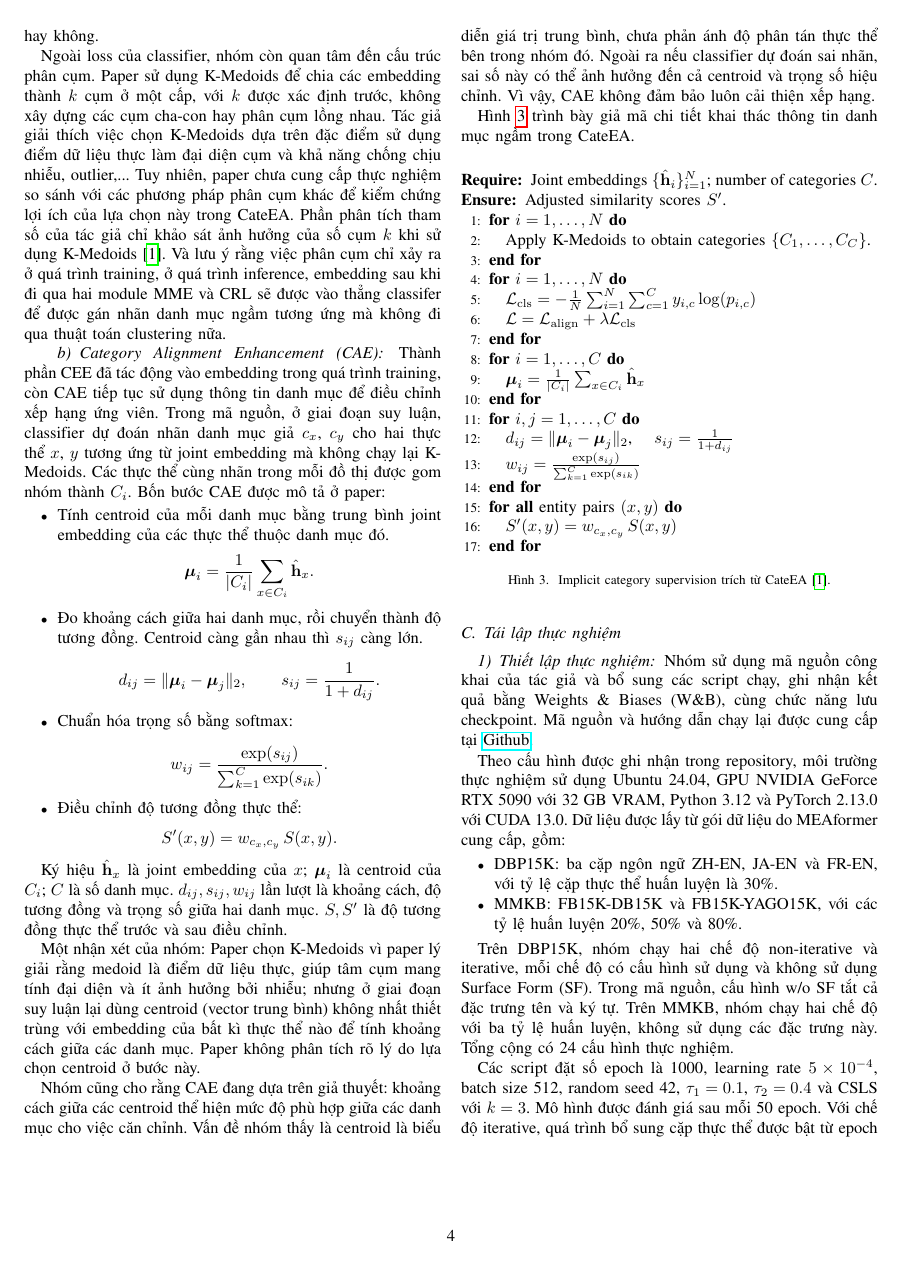
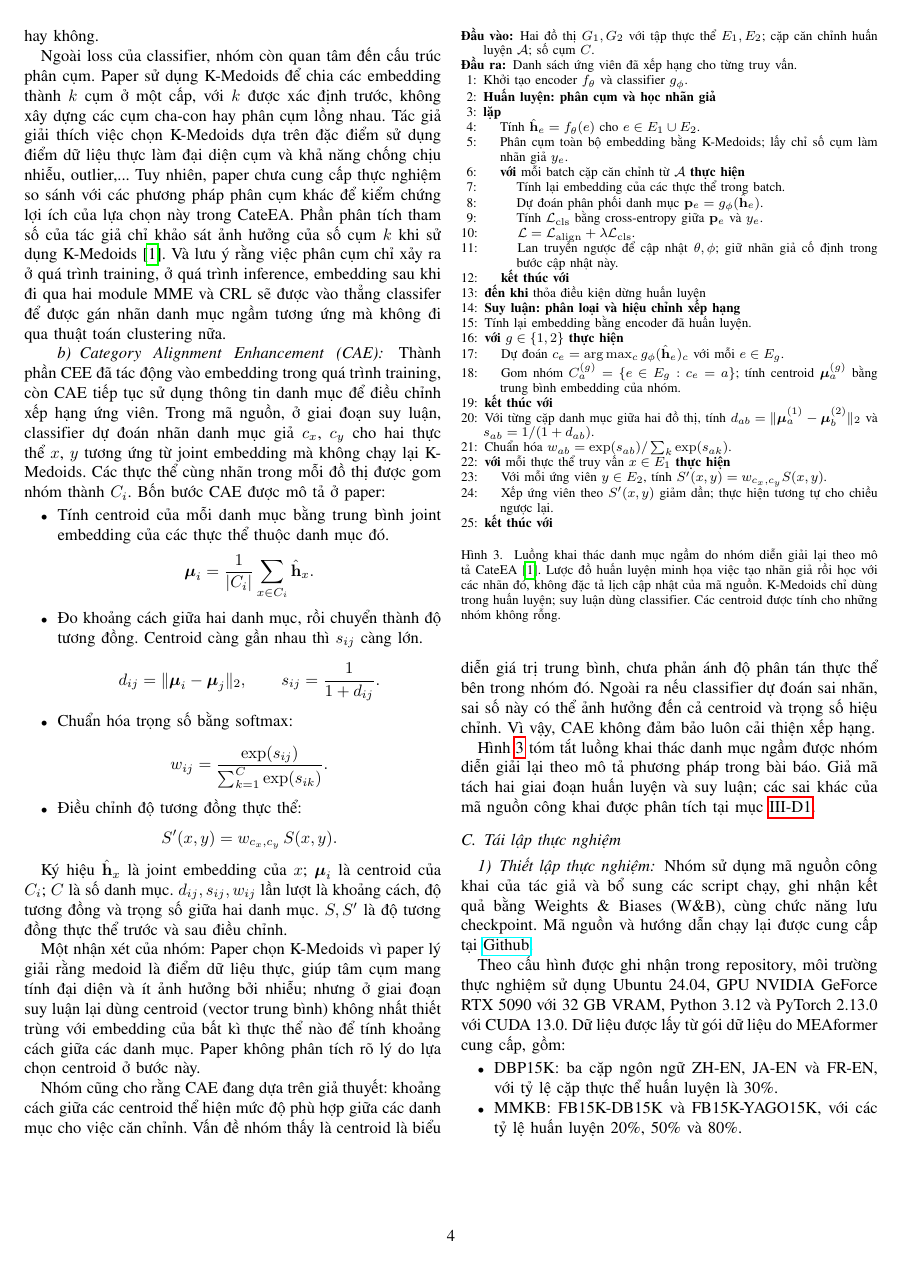
Before and after one commit to keiranoluv/25C15039-25C15062, a LaTeX paper (main.tex, which reads sections/03.tex): page 4 of 14. Compiled offline with pdfLaTeX; a missing font is replaced by an installed copy or a similar font; a LaTeX package or settings file that is missing is left out.

Commit message:
Rewrite CateEA pseudocode to clarify training and inference

```diff
--- a/sections/03.tex
+++ b/sections/03.tex
@@ -164,53 +164,70 @@ Một nhận xét của nhóm: Paper chọn K-Medoids vì paper lý giải rằn
 
 Nhóm cũng cho rằng CAE đang dựa trên giả thuyết: khoảng cách giữa các centroid thể hiện mức độ phù hợp giữa các danh mục cho việc căn chỉnh. Vấn đề nhóm thấy là centroid là biểu diễn giá trị trung bình, chưa phản ánh độ phân tán thực thể bên trong nhóm đó. Ngoài ra nếu classifier dự đoán sai nhãn, sai số này có thể ảnh hưởng đến cả centroid và trọng số hiệu chỉnh. Vì vậy, CAE không đảm bảo luôn cải thiện xếp hạng.
 
-Hình~\ref{alg:cateea} trình bày giả mã chi tiết khai thác
-thông tin danh mục ngầm trong CateEA.
+Hình~\ref{alg:cateea} tóm tắt luồng khai thác danh mục ngầm
+được nhóm diễn giải lại theo mô tả phương pháp trong bài báo.
+Giả mã tách hai giai đoạn huấn luyện và suy luận; các sai khác
+của mã nguồn công khai được phân tích tại
+mục~\ref{sec:cateea_code_comparison}.
 
-\begin{figure}[h]
+\begin{figure}[t]
+\footnotesize
+\renewcommand{\algorithmicrequire}{\textbf{Đầu vào:}}
+\renewcommand{\algorithmicensure}{\textbf{Đầu ra:}}
+\renewcommand{\algorithmicfor}{\textbf{với}}
+\renewcommand{\algorithmicdo}{\textbf{thực hiện}}
+\renewcommand{\algorithmicend}{\textbf{kết thúc}}
+\renewcommand{\algorithmicrepeat}{\textbf{lặp}}
+\renewcommand{\algorithmicuntil}{\textbf{đến khi}}
 \begin{algorithmic}[1]
-
-\REQUIRE Joint embeddings
-$\{\hat{\mathbf{h}}_i\}_{i=1}^{N}$;
-number of categories $C$.
-\ENSURE Adjusted similarity scores $S'$.
-
-\FOR{$i=1,\ldots,N$}
-    \STATE Apply K-Medoids to obtain categories
-    $\{C_1,\ldots,C_C\}$.
+\REQUIRE Hai đồ thị $G_1,G_2$ với tập thực thể $E_1,E_2$;
+    cặp căn chỉnh huấn luyện $\mathcal{A}$; số cụm $C$.
+\ENSURE Danh sách ứng viên đã xếp hạng cho từng truy vấn.
+\STATE Khởi tạo encoder $f_\theta$ và classifier $g_\phi$.
+\STATE \textbf{Huấn luyện: phân cụm và học nhãn giả}
+\REPEAT
+    \STATE Tính $\hat{\mathbf{h}}_e=f_\theta(e)$ cho
+        $e\in E_1\cup E_2$.
+    \STATE Phân cụm toàn bộ embedding bằng K-Medoids;
+        lấy chỉ số cụm làm nhãn giả $y_e$.
+    \FOR{mỗi batch cặp căn chỉnh từ $\mathcal{A}$}
+        \STATE Tính lại embedding của các thực thể trong batch.
+        \STATE Dự đoán phân phối danh mục
+            $\mathbf{p}_e=g_\phi(\hat{\mathbf{h}}_e)$.
+        \STATE Tính $\mathcal{L}_{\mathrm{cls}}$
+            bằng cross-entropy giữa $\mathbf{p}_e$ và $y_e$.
+        \STATE $\mathcal{L}=\mathcal{L}_{\mathrm{align}}
+            +\lambda\mathcal{L}_{\mathrm{cls}}$.
+        \STATE Lan truyền ngược để cập nhật $\theta,\phi$;
+            giữ nhãn giả cố định trong bước cập nhật này.
+    \ENDFOR
+\UNTIL{thỏa điều kiện dừng huấn luyện}
+\STATE \textbf{Suy luận: phân loại và hiệu chỉnh xếp hạng}
+\STATE Tính lại embedding bằng encoder đã huấn luyện.
+\FOR{$g\in\{1,2\}$}
+    \STATE Dự đoán $c_e=\arg\max_c g_\phi(
+        \hat{\mathbf{h}}_e)_c$ với mỗi $e\in E_g$.
+    \STATE Gom nhóm $C_a^{(g)}=\{e\in E_g:c_e=a\}$;
+        tính centroid $\boldsymbol{\mu}_a^{(g)}$
+        bằng trung bình embedding của nhóm.
 \ENDFOR
-
-\FOR{$i=1,\ldots,N$}
-    \STATE $\mathcal{L}_{\mathrm{cls}}
-    =-\frac{1}{N}
-    \sum_{i=1}^{N}\sum_{c=1}^{C}
-    y_{i,c}\log(p_{i,c})$
-    \STATE $\mathcal{L}
-    =\mathcal{L}_{\mathrm{align}}
-    +\lambda\mathcal{L}_{\mathrm{cls}}$
+\STATE Với từng cặp danh mục giữa hai đồ thị, tính
+    $d_{ab}=\|\boldsymbol{\mu}_a^{(1)}
+    -\boldsymbol{\mu}_b^{(2)}\|_2$ và $s_{ab}=1/(1+d_{ab})$.
+\STATE Chuẩn hóa $w_{ab}=\exp(s_{ab})/\sum_k\exp(s_{ak})$.
+\FOR{mỗi thực thể truy vấn $x\in E_1$}
+    \STATE Với mỗi ứng viên $y\in E_2$, tính
+        $S'(x,y)=w_{c_x,c_y}S(x,y)$.
+    \STATE Xếp ứng viên theo $S'(x,y)$ giảm dần;
+        thực hiện tương tự cho chiều ngược lại.
 \ENDFOR
-
-\FOR{$i=1,\ldots,C$}
-    \STATE $\boldsymbol{\mu}_i
-    =\frac{1}{|C_i|}
-    \sum_{x\in C_i}\hat{\mathbf{h}}_x$
-\ENDFOR
-
-\FOR{$i,j=1,\ldots,C$}
-    \STATE $d_{ij}
-    =\|\boldsymbol{\mu}_i-\boldsymbol{\mu}_j\|_2$,
-    \quad $s_{ij}=\frac{1}{1+d_{ij}}$
-    \STATE $w_{ij}
-    =\frac{\exp(s_{ij})}
-    {\sum_{k=1}^{C}\exp(s_{ik})}$
-\ENDFOR
-
-\FORALL{entity pairs $(x,y)$}
-    \STATE $S'(x,y)=w_{c_x,c_y}\,S(x,y)$
-\ENDFOR
-
 \end{algorithmic}
-\caption{Implicit category supervision trích từ CateEA \cite{feng-etal-2025-cateea}.}
+\caption{Luồng khai thác danh mục ngầm do nhóm diễn giải lại
+    theo mô tả CateEA~\cite{feng-etal-2025-cateea}.
+    Lược đồ huấn luyện minh họa việc tạo nhãn giả rồi học với
+    các nhãn đó, không đặc tả lịch cập nhật của mã nguồn.
+    K-Medoids chỉ dùng trong huấn luyện; suy luận dùng classifier.
+    Các centroid được tính cho những nhóm không rỗng.}
 \label{alg:cateea}
 \end{figure}
 \subsection{Tái lập thực nghiệm}
```
Also changed, not shown: sections/03.tex (1 more changed lines).
